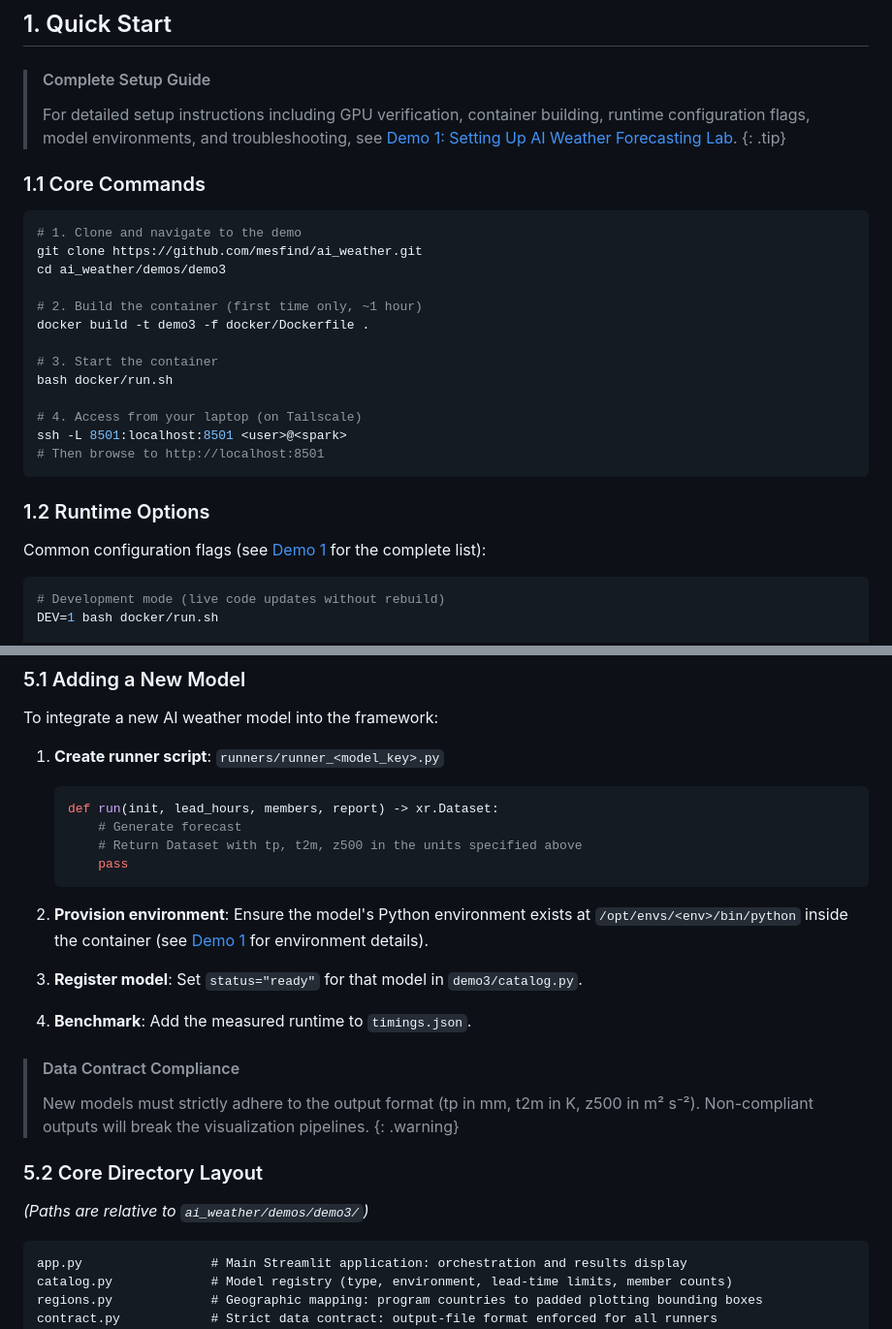
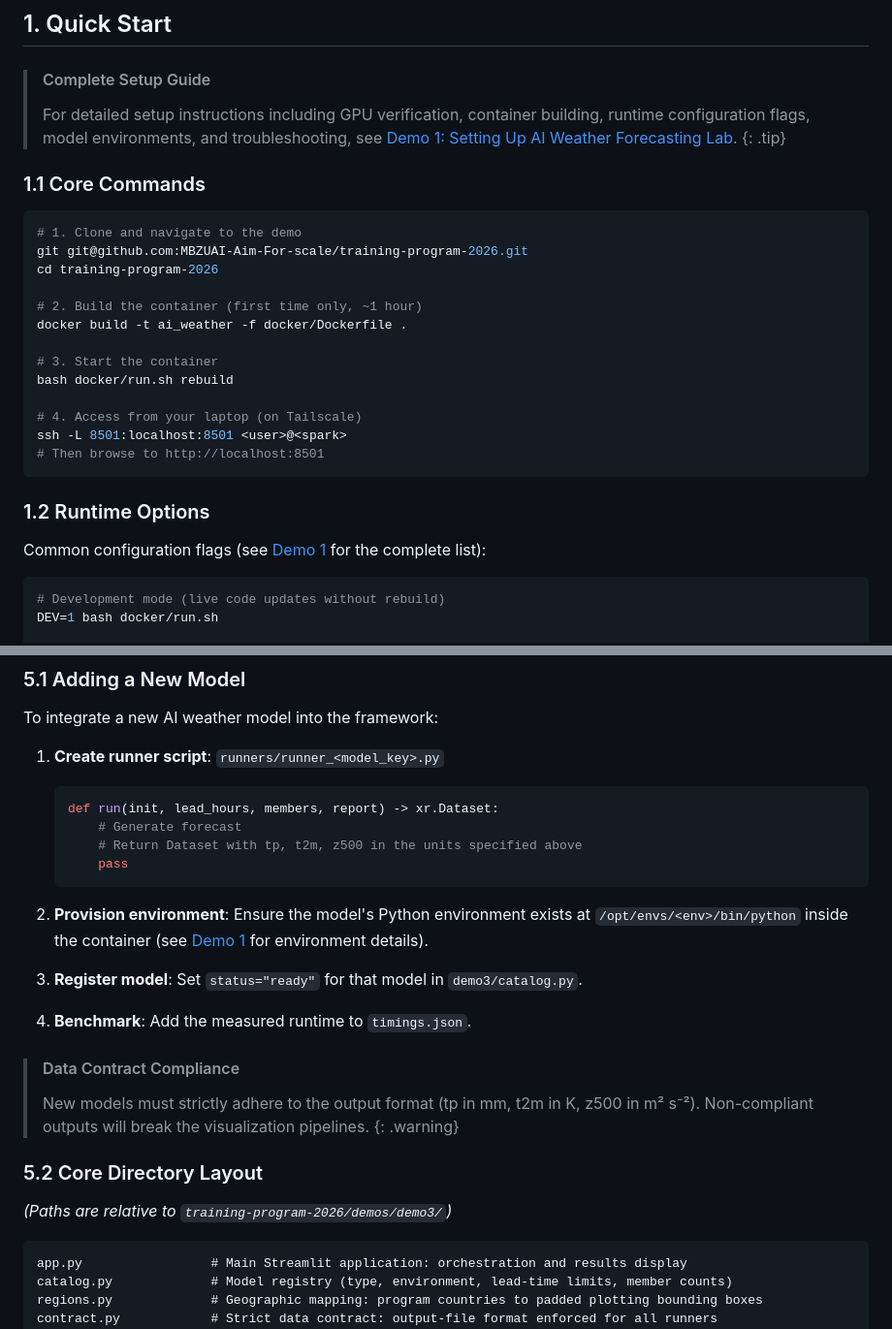
Before and after one commit to MBZUAI-Aim-For-scale/training-program-2026, a Markdown page: docs/_episodes/03-forecast.md, 2 parts joined by grey strips. Shown at 97% size. GitHub-like rendering.

Commit message:
fix broken link in docs/_episodes/03-forecast.md

````diff
--- a/docs/_episodes/03-forecast.md
+++ b/docs/_episodes/03-forecast.md
@@ -101,14 +101,14 @@ The Demo 3 application consists of:
 
 ```bash
 # 1. Clone and navigate to the demo
-git clone https://github.com/mesfind/ai_weather.git
-cd ai_weather/demos/demo3
+git git@github.com:MBZUAI-Aim-For-scale/training-program-2026.git
+cd training-program-2026
 
 # 2. Build the container (first time only, ~1 hour)
-docker build -t demo3 -f docker/Dockerfile .
+docker build -t ai_weather -f docker/Dockerfile .
 
 # 3. Start the container
-bash docker/run.sh
+bash docker/run.sh rebuild
 
 # 4. Access from your laptop (on Tailscale)
 ssh -L 8501:localhost:8501 <user>@<spark>
@@ -297,7 +297,7 @@ To integrate a new AI weather model into the framework:
 
 ### 5.2 Core Directory Layout
 
-*(Paths are relative to `ai_weather/demos/demo3/`)*
+*(Paths are relative to `training-program-2026/demos/demo3/`)*
 
 ```text
 app.py                 # Main Streamlit application: orchestration and results display
````
Also changed, not shown: other parts of docs/_episodes/03-forecast.md (+9 -9 lines).
